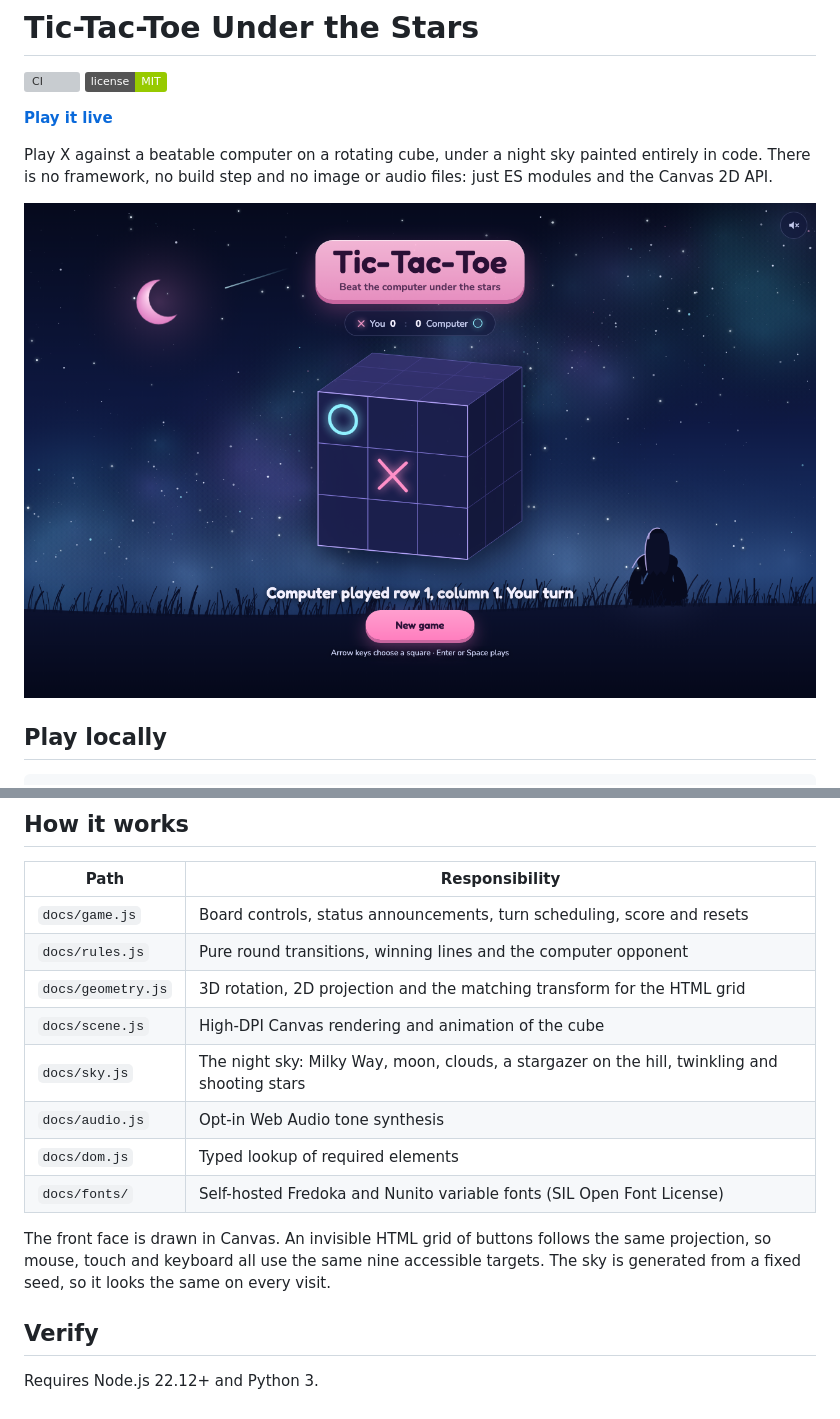
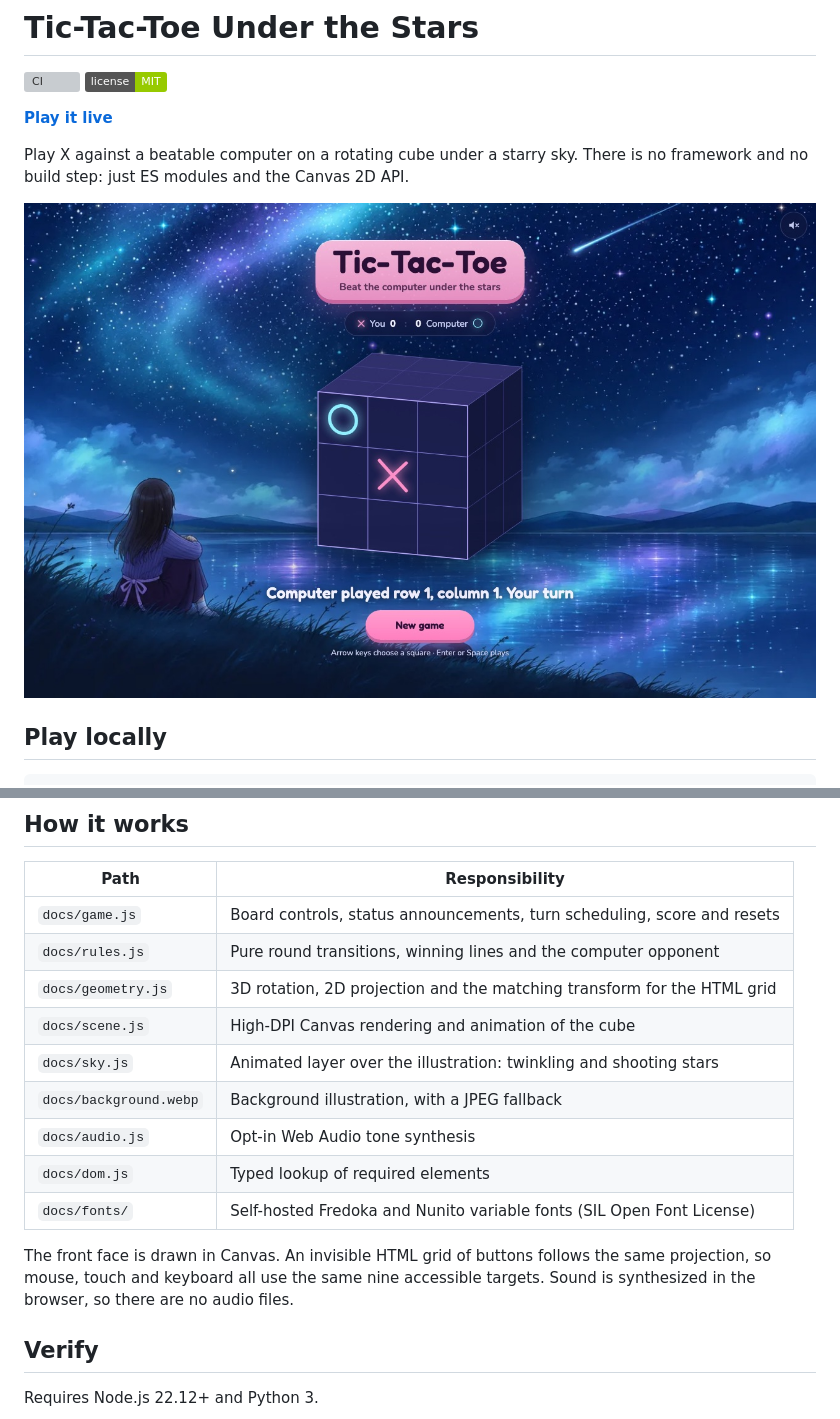
Before and after one commit to 2thinkcritical/CrosNnuls, a Markdown page: README.md, 2 parts joined by grey strips. Drawn GitHub-style; pictures changed too: docs/preview.jpg (added), docs/preview.png (deleted); badges without logos; grey boxes are pictures that could not be loaded.

Commit message:
Use the illustrated night sky as the background (#8)
Replace the code-painted sky, moon and figure with the illustration
(WebP with a JPEG fallback). A light canvas layer keeps twinkling and
shooting stars; it stays still under reduced motion. Keyboard hints are
hidden on touch-only devices.

```diff
--- a/README.md
+++ b/README.md
@@ -4,9 +4,9 @@
 
 **[Play it live](https://2thinkcritical.github.io/CrosNnuls/)**
 
-Play X against a beatable computer on a rotating cube, under a night sky painted entirely in code. There is no framework, no build step and no image or audio files: just ES modules and the Canvas 2D API.
+Play X against a beatable computer on a rotating cube under a starry sky. There is no framework and no build step: just ES modules and the Canvas 2D API.
 
-![A round in progress: neon X and O marks on a violet cube under a starry sky with a crescent moon](docs/preview.png)
+![A round in progress: neon X and O marks on a violet cube; behind it, a girl sits by a lake under the Milky Way](docs/preview.jpg)
 
 ## Play locally
 
@@ -28,12 +28,13 @@ The computer always takes a winning move or blocks yours, except when it deliber
 | `docs/rules.js` | Pure round transitions, winning lines and the computer opponent |
 | `docs/geometry.js` | 3D rotation, 2D projection and the matching transform for the HTML grid |
 | `docs/scene.js` | High-DPI Canvas rendering and animation of the cube |
-| `docs/sky.js` | The night sky: Milky Way, moon, clouds, a stargazer on the hill, twinkling and shooting stars |
+| `docs/sky.js` | Animated layer over the illustration: twinkling and shooting stars |
+| `docs/background.webp` | Background illustration, with a JPEG fallback |
 | `docs/audio.js` | Opt-in Web Audio tone synthesis |
 | `docs/dom.js` | Typed lookup of required elements |
 | `docs/fonts/` | Self-hosted Fredoka and Nunito variable fonts (SIL Open Font License) |
 
-The front face is drawn in Canvas. An invisible HTML grid of buttons follows the same projection, so mouse, touch and keyboard all use the same nine accessible targets. The sky is generated from a fixed seed, so it looks the same on every visit.
+The front face is drawn in Canvas. An invisible HTML grid of buttons follows the same projection, so mouse, touch and keyboard all use the same nine accessible targets. Sound is synthesized in the browser, so there are no audio files.
 
 ## Verify
 
```
Also changed, not shown: docs/background.jpg (added), 5 other files.
